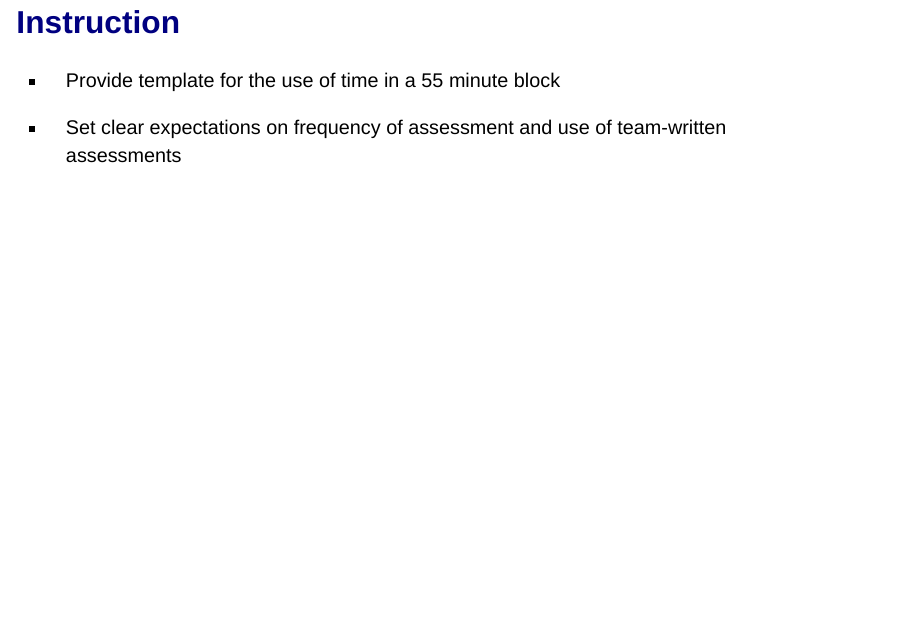
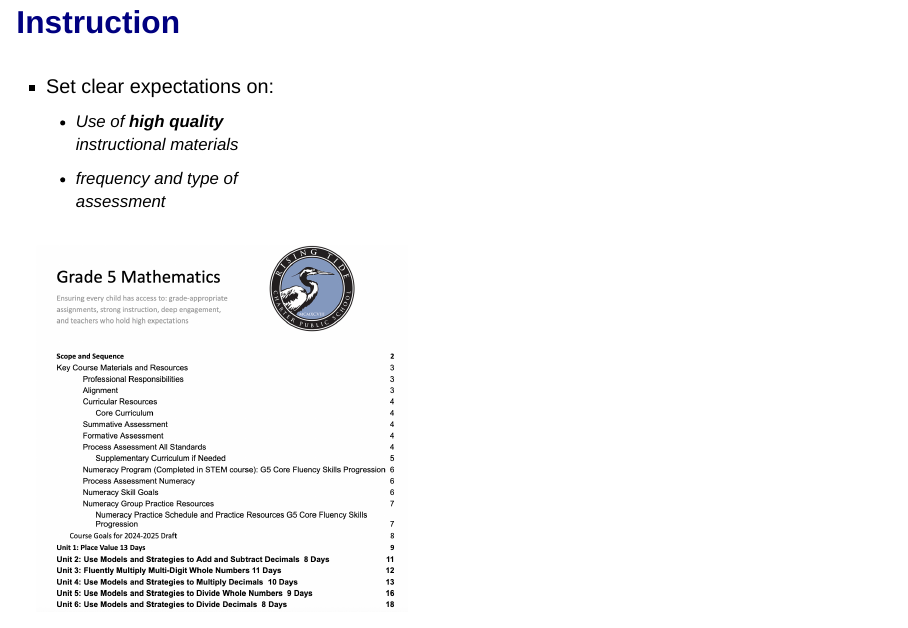
Before and after one commit to TheresaSzczepanski/DACSS604_Final, a Quarto document (DACSS604SlideShow.qmd): page 19 of 27 before the commit and page 19 of 28 after it. Rendered offline with R 4.5, knitr and Pandoc in place of Quarto, with nearby package versions; drawn as Slidy slides in place of the format the file asks for; some code elsewhere in the file could not run offline.

Commit message:
draft of slide show with pictures added!
- To Do: Review langauge for 604 standards
- To Do: add achievement slide for G5 Math?

- To Do: Fix the captions on graph and asides in slides

```diff
--- a/DACSS604SlideShow.qmd
+++ b/DACSS604SlideShow.qmd
@@ -204,12 +204,21 @@ Math_MCAS_Growth_Sum_Plot
 
 ## [Instruction]{style="color:navy;"}
 
--   Provide template for the use of time in a 55 minute block
+:::: {.columns}
+
+::: {.column width="40%"}
+- Set clear expectations on:
+    - Use of ***high quality*** instructional materials
+    - frequency and type of assessment
+:::
+
+::: {.column width="60%"}
+:::
+
+::::
 
 
--   Set clear expectations on frequency of assessment and use of team-written assessments
-
-
+![](G5_scope_sequence.png){.absolute top="90" right="50" width="450" height="500"}
 
 ## [Accountability]{style="color:navy;"}
 
```
Also changed, not shown: G5_scope_sequence.png (added), 3 other files.
